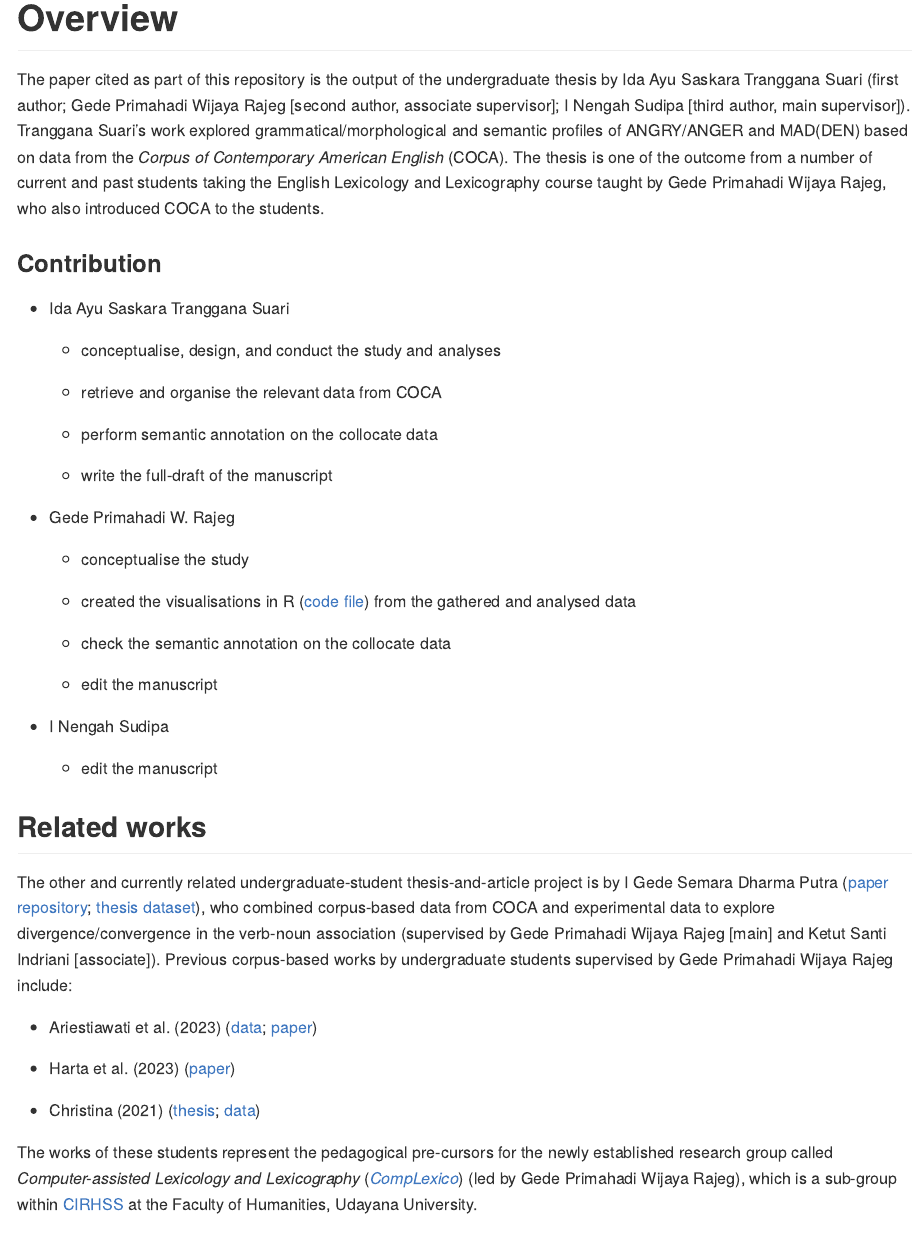
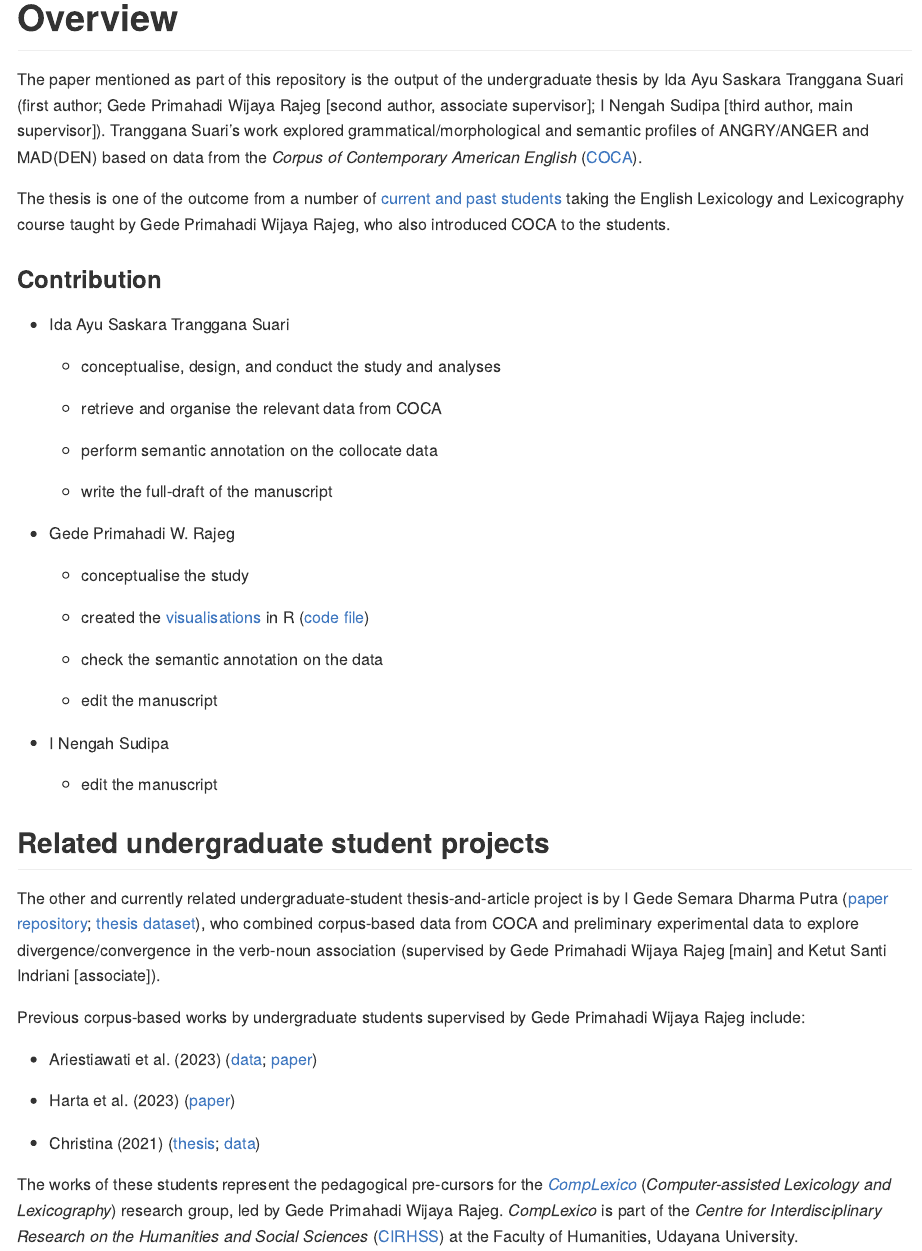
Before and after one commit to cirhss/anger-mad-coca, an R Markdown document (README.Rmd): the page in a window 1100 px wide, from 260 px down. The pictures show the output file README.md that the author committed with the source, drawn offline in the style of GitHub; badge pictures from the web are left out.

Commit message:
Update README.

```diff
--- a/README.Rmd
+++ b/README.Rmd
@@ -17,7 +17,9 @@ knitr::opts_chunk$set(
 
 # Overview
 
-The paper cited as part of this repository is the output of the undergraduate thesis by Ida Ayu Saskara Tranggana Suari (first author; Gede Primahadi Wijaya Rajeg [second author, associate supervisor]; I Nengah Sudipa [third author, main supervisor]). Tranggana Suari's work explored grammatical/morphological and semantic profiles of ANGRY/ANGER and MAD(DEN) based on data from the *Corpus of Contemporary American English* (COCA). The thesis is one of the outcome from a number of current and past students taking the English Lexicology and Lexicography course taught by Gede Primahadi Wijaya Rajeg, who also introduced COCA to the students.
+The paper mentioned as part of this repository is the output of the undergraduate thesis by Ida Ayu Saskara Tranggana Suari (first author; Gede Primahadi Wijaya Rajeg [second author, associate supervisor]; I Nengah Sudipa [third author, main supervisor]). Tranggana Suari's work explored grammatical/morphological and semantic profiles of ANGRY/ANGER and MAD(DEN) based on data from the *Corpus of Contemporary American English* ([COCA](https://www.english-corpora.org/coca/)).
+
+The thesis is one of the outcome from a number of [current and past students](https://github.com/complexico/anger-mad-coca?tab=readme-ov-file#related-undergraduate-student-projects) taking the English Lexicology and Lexicography course taught by Gede Primahadi Wijaya Rajeg, who also introduced COCA to the students.
 
 ### Contribution
 
@@ -35,9 +37,9 @@ The paper cited as part of this repository is the output of the undergraduate th
 
     - conceptualise the study
 
-    - created the visualisations in R ([code file](https://github.com/cirhss/anger-mad-coca/blob/main/analyses.R)) from the gathered and analysed data
+    - created the [visualisations](https://github.com/complexico/anger-mad-coca/tree/main/figs) in R ([code file](https://github.com/cirhss/anger-mad-coca/blob/main/analyses.R))
 
-    - check the semantic annotation on the collocate data
+    - check the semantic annotation on the data
 
     - edit the manuscript
 
@@ -45,9 +47,11 @@ The paper cited as part of this repository is the output of the undergraduate th
 
     - edit the manuscript
 
-## Related works
+## Related undergraduate student projects
 
-The other and currently related undergraduate-student thesis-and-article project is by I Gede Semara Dharma Putra ([paper repository](https://github.com/gederajeg/verb-noun-association); [thesis dataset](https://doi.org/10.6084/m9.figshare.25560714)), who combined corpus-based data from COCA and experimental data to explore divergence/convergence in the verb-noun association (supervised by Gede Primahadi Wijaya Rajeg [main] and Ketut Santi Indriani [associate]). Previous corpus-based works by undergraduate students supervised by Gede Primahadi Wijaya Rajeg include:
+The other and currently related undergraduate-student thesis-and-article project is by I Gede Semara Dharma Putra ([paper repository](https://github.com/gederajeg/verb-noun-association); [thesis dataset](https://doi.org/10.6084/m9.figshare.25560714)), who combined corpus-based data from COCA and preliminary experimental data to explore divergence/convergence in the verb-noun association (supervised by Gede Primahadi Wijaya Rajeg [main] and Ketut Santi Indriani [associate]).
+
+Previous corpus-based works by undergraduate students supervised by Gede Primahadi Wijaya Rajeg include:
 
 - Ariestiawati et al. (2023) ([data](https://doi.org/10.6084/m9.figshare.23640270); [paper](https://doi.org/10.59024/ijellacush.v1i2.135))
 
@@ -55,4 +59,4 @@ The other and currently related undergraduate-student thesis-and-article project
 
 - Christina (2021) ([thesis](https://doi.org/10.6084/m9.figshare.19665804); [data](https://doi.org/10.6084/m9.figshare.14701392))
 
-The works of these students represent the pedagogical pre-cursors for the newly established research group called *Computer-assisted Lexicology and Lexicography* ([*CompLexico*](https://github.com/complexico)) (led by Gede Primahadi Wijaya Rajeg), which is a sub-group within [CIRHSS](http://www.cirhss.org) at the Faculty of Humanities, Udayana University.
+The works of these students represent the pedagogical pre-cursors for the [*CompLexico*](https://www.cirhss.org/complexico/) (*Computer-assisted Lexicology and Lexicography*) research group, led by Gede Primahadi Wijaya Rajeg. *CompLexico* is part of the *Centre for Interdisciplinary Research on the Humanities and Social Sciences* ([CIRHSS](http://www.cirhss.org)) at the Faculty of Humanities, Udayana University.
```
Also changed, not shown: README.md.
